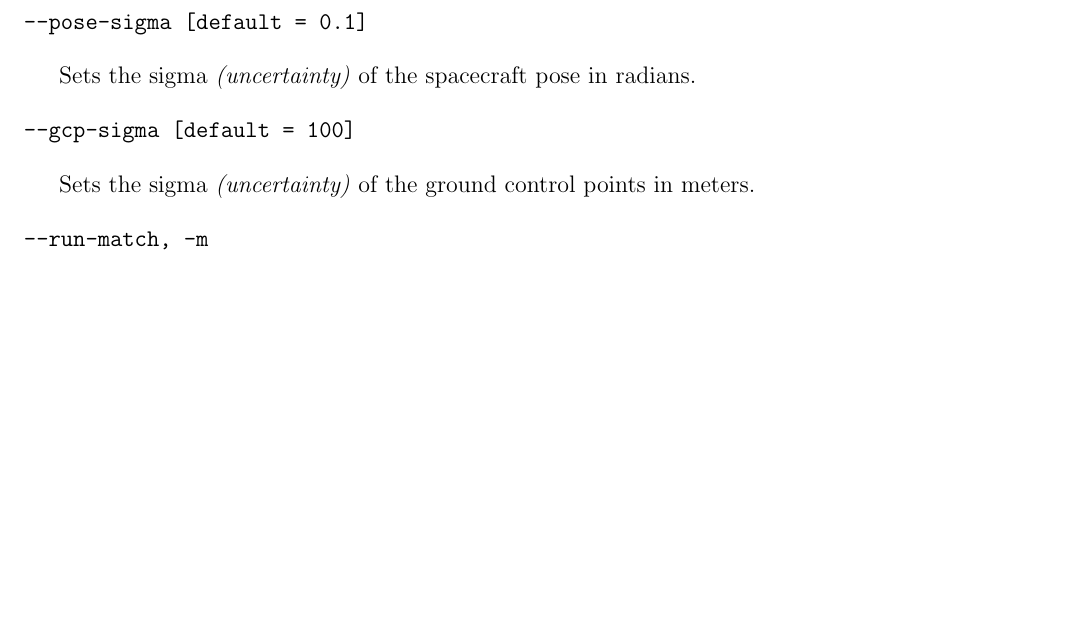
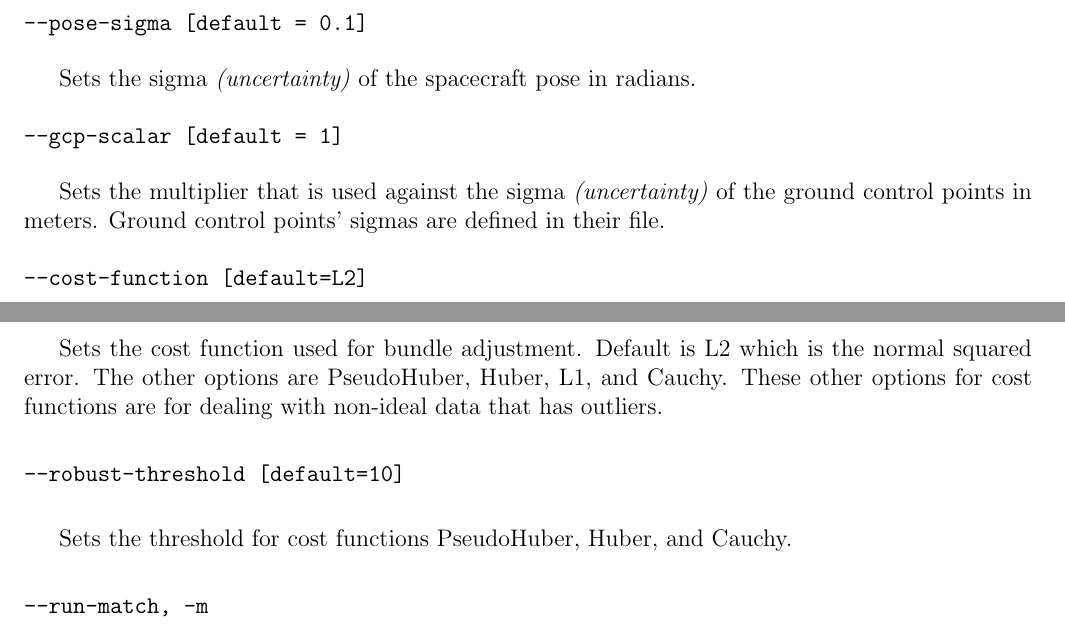
Before and after one commit to NeoGeographyToolkit/StereoPipeline, a LaTeX thesis (docs/book/asp_book.tex, which reads docs/book/bundle_adjustment.tex): part of page 31 of 47 before the commit and two parts of pages 31 and 32 of 47 after it, the two joined at a grey line, cut so that both start at the same text, the shorter picture padded with empty space. Compiled offline with pdfLaTeX.

Commit message:
Modified isis_adjust so user can switch cost functions. Isis_adjust will also shut off trust region method of controlling lambda if L2 is not used.

```diff
--- a/docs/book/bundle_adjustment.tex
+++ b/docs/book/bundle_adjustment.tex
@@ -168,11 +168,27 @@ meters.
 Sets the sigma \emph{(uncertainty)} of the spacecraft pose in radians.
 
 \begin{verbatim}
---gcp-sigma [default = 100]
+--gcp-scalar [default = 1]
 \end{verbatim}
 
-Sets the sigma \emph{(uncertainty)} of the ground control points in
-meters.
+Sets the multiplier that is used against the sigma
+\emph{(uncertainty)} of the ground control points in meters. Ground
+control points' sigmas are defined in their file.
+
+\begin{verbatim}
+--cost-function [default=L2]
+\end{verbatim}
+
+Sets the cost function used for bundle adjustment. Default is L2 which
+is the normal squared error. The other options are PseudoHuber, Huber,
+L1, and Cauchy. These other options for cost functions are for dealing
+with non-ideal data that has outliers.
+
+\begin{verbatim}
+--robust-threshold [default=10]
+\end{verbatim}
+
+Sets the threshold for cost functions PseudoHuber, Huber, and Cauchy.
 
 \begin{verbatim}
 --run-match, -m
```
Also changed, not shown: 1 other file.
